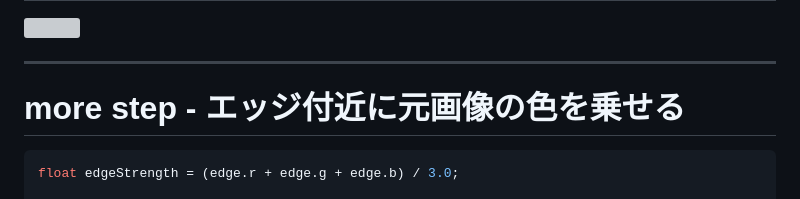
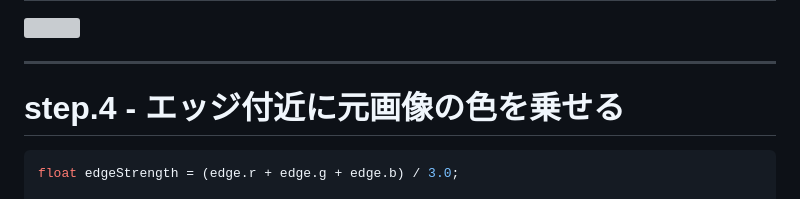
Before and after one commit to tetracalibers/devcamp-2023-10-LT, a Markdown page: public/slide.md, the part around the change. GitHub-like rendering; grey boxes are pictures that could not be loaded.

Commit message:
見出し修正

````diff
--- a/public/slide.md
+++ b/public/slide.md
@@ -158,7 +158,7 @@ Note:
 
 ---
 
-# more step - エッジ付近に元画像の色を乗せる
+# step.4 - エッジ付近に元画像の色を乗せる
 
 ```glsl
 float edgeStrength = (edge.r + edge.g + edge.b) / 3.0;
````
